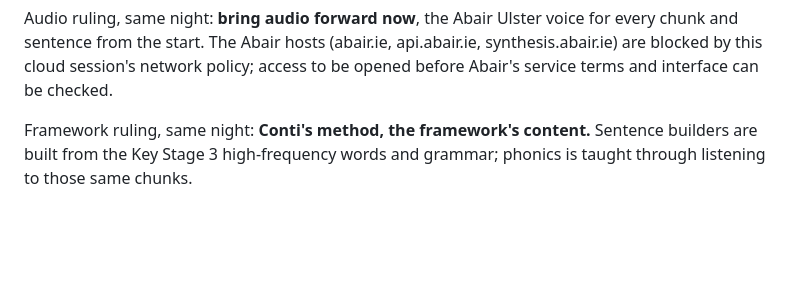
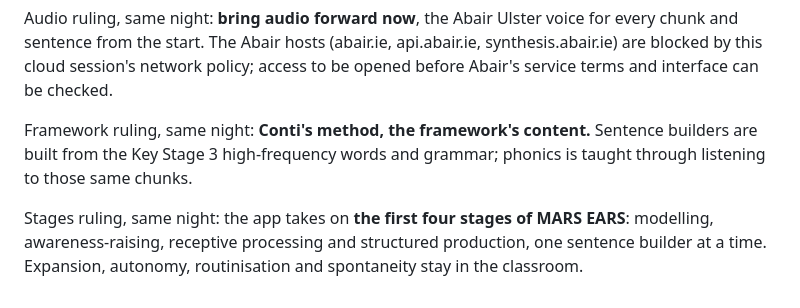
Before and after one commit to daithi77/get-iplayer-automator-master, a Markdown page: NathanCompanion/PROPOSAL.md, the part around the change. Drawn GitHub-style; blank space fills up the shorter version.

Commit message:
Record the stages ruling
Co-Authored-By: Claude Opus 5.5 <noreply@anthropic.com>
Claude-Session: https://claude.ai/code/session_01AzpWkHrfZQCfxRazcZJ2b1

```diff
--- a/NathanCompanion/PROPOSAL.md
+++ b/NathanCompanion/PROPOSAL.md
@@ -196,3 +196,5 @@ Dáithí: the app's design is to incorporate the philosophy of Dr Gianfranco Con
 Audio ruling, same night: **bring audio forward now**, the Abair Ulster voice for every chunk and sentence from the start. The Abair hosts (abair.ie, api.abair.ie, synthesis.abair.ie) are blocked by this cloud session's network policy; access to be opened before Abair's service terms and interface can be checked.
 
 Framework ruling, same night: **Conti's method, the framework's content.** Sentence builders are built from the Key Stage 3 high-frequency words and grammar; phonics is taught through listening to those same chunks.
+
+Stages ruling, same night: the app takes on **the first four stages of MARS EARS**: modelling, awareness-raising, receptive processing and structured production, one sentence builder at a time. Expansion, autonomy, routinisation and spontaneity stay in the classroom.
```
